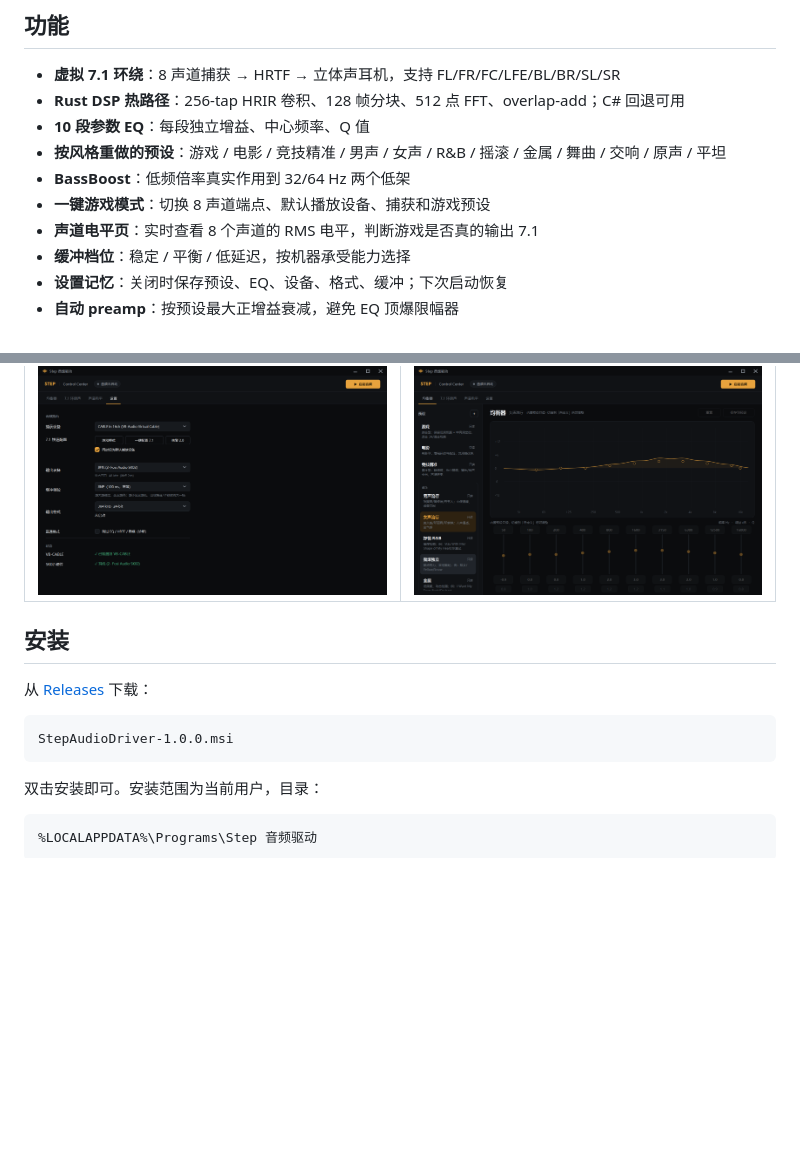
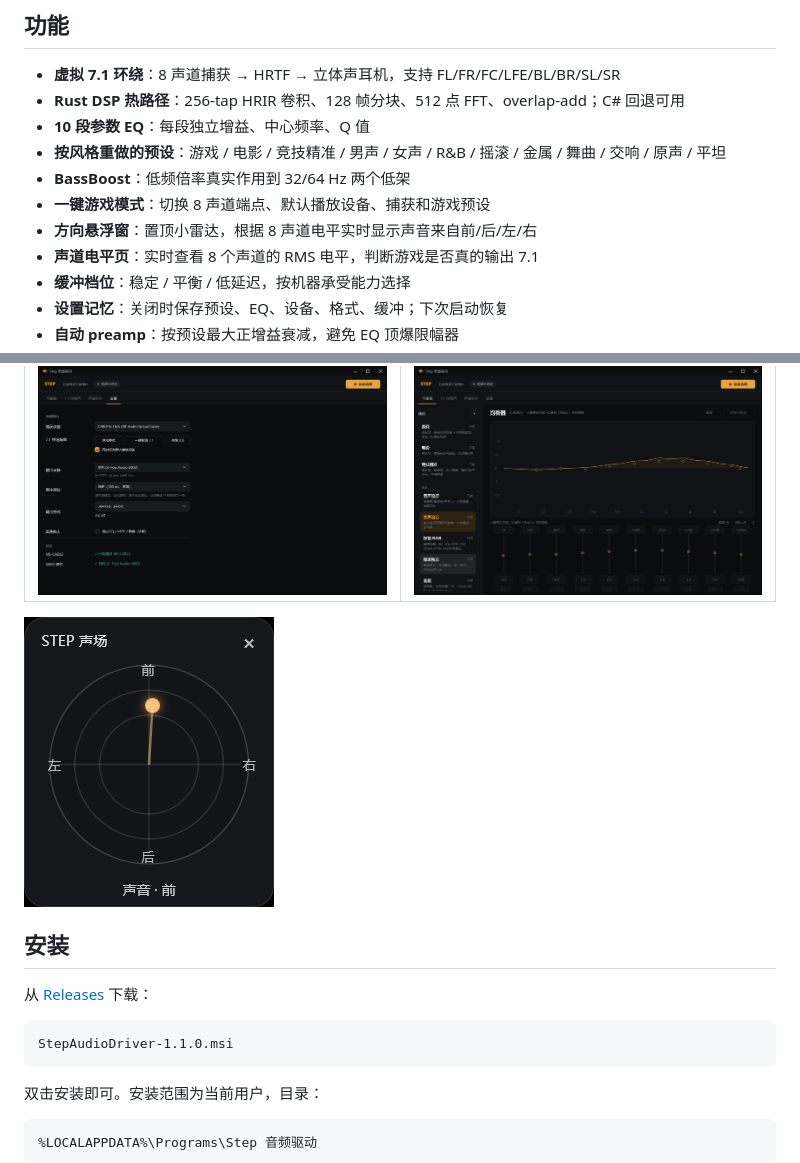
Before and after one commit to cgxgeyw/StepAudioDriver, a Markdown page: README.md, 2 parts joined by grey strips. Rendered like a GitHub page; pictures changed too: docs/images/direction-overlay.png (added); blank space fills up the shorter version.

Commit message:
Add direction overlay and Step 1.1.0 release workflow

````diff
--- a/README.md
+++ b/README.md
@@ -16,6 +16,7 @@
 - **按风格重做的预设**：游戏 / 电影 / 竞技精准 / 男声 / 女声 / R&B / 摇滚 / 金属 / 舞曲 / 交响 / 原声 / 平坦
 - **BassBoost**：低频倍率真实作用到 32/64 Hz 两个低架
 - **一键游戏模式**：切换 8 声道端点、默认播放设备、捕获和游戏预设
+- **方向悬浮窗**：置顶小雷达，根据 8 声道电平实时显示声音来自前/后/左/右
 - **声道电平页**：实时查看 8 个声道的 RMS 电平，判断游戏是否真的输出 7.1
 - **缓冲档位**：稳定 / 平衡 / 低延迟，按机器承受能力选择
 - **设置记忆**：关闭时保存预设、EQ、设备、格式、缓冲；下次启动恢复
@@ -32,12 +33,14 @@
 |---|---|
 | ![设置](docs/images/settings-tab.png) | ![预设](docs/images/eq-tab.png) |
 
+![方向悬浮窗](docs/images/direction-overlay.png)
+
 ## 安装
 
 从 [Releases](https://github.com/cgxgeyw/StepAudioDriver/releases/latest) 下载：
 
 ```
-StepAudioDriver-1.0.0.msi
+StepAudioDriver-1.1.0.msi
 ```
 
 双击安装即可。安装范围为当前用户，目录：
````
Also changed, not shown: BUILD_INSTRUCTIONS.md (+2 -2 lines), installer/README.md (+3 -3 lines), 10 other files.
